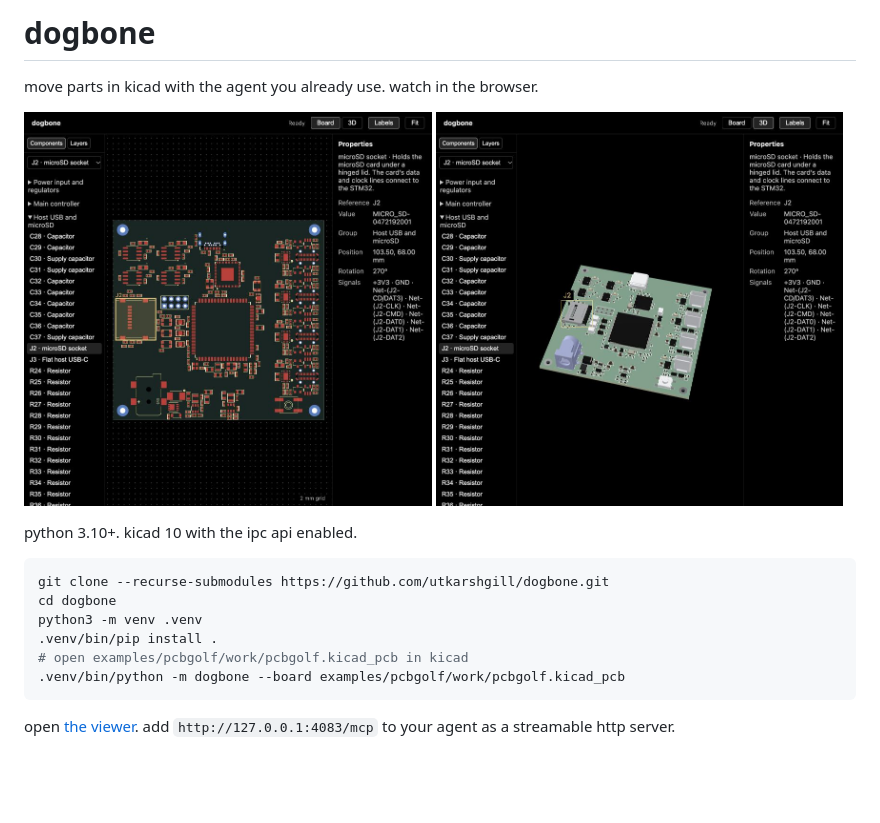
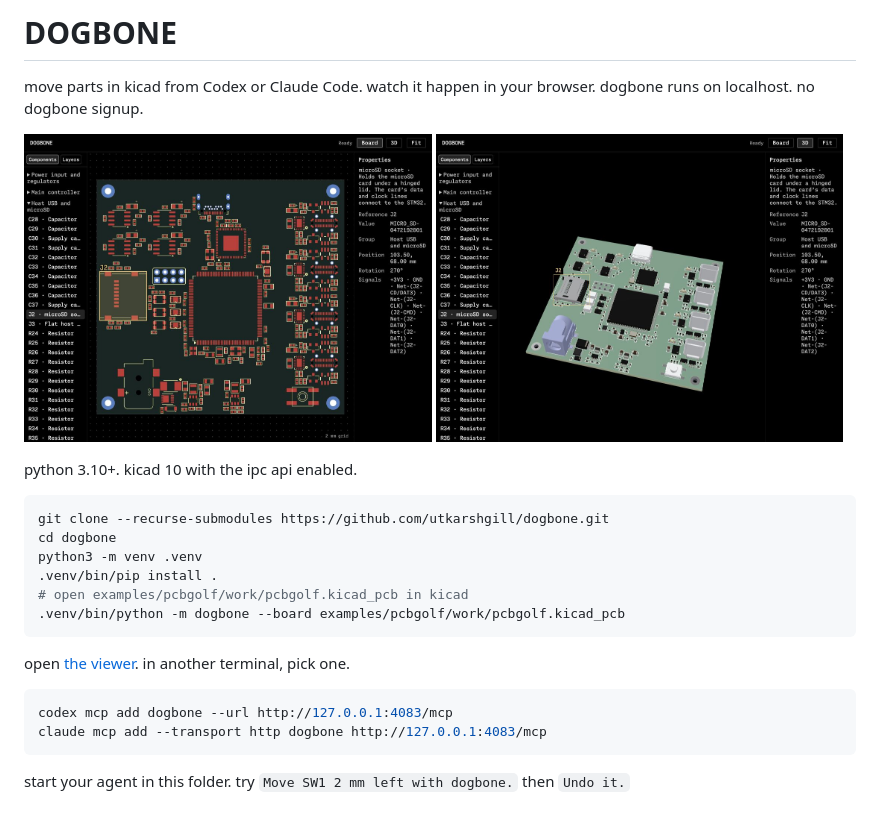
Before and after one commit to utkarshgill/dogbone, a Markdown page: README.md, the part around the change. GitHub-like rendering; pictures changed too: docs/3d.jpg, docs/board.jpg; blank space fills up the shorter version.

Commit message:
show agent setup

````diff
--- a/README.md
+++ b/README.md
@@ -1,6 +1,7 @@
-# dogbone
+# DOGBONE
 
-move parts in kicad with the agent you already use. watch in the browser.
+move parts in kicad from Codex or Claude Code. watch it happen in your browser.
+dogbone runs on localhost. no dogbone signup.
 
 <p>
   <img src="docs/board.jpg" alt="2D board view" width="49%">
@@ -18,4 +19,11 @@ python3 -m venv .venv
 .venv/bin/python -m dogbone --board examples/pcbgolf/work/pcbgolf.kicad_pcb
 ```
 
-open [the viewer](http://localhost:4083/). add `http://127.0.0.1:4083/mcp` to your agent as a streamable http server.
+open [the viewer](http://localhost:4083/). in another terminal, pick one.
+
+```sh
+codex mcp add dogbone --url http://127.0.0.1:4083/mcp
+claude mcp add --transport http dogbone http://127.0.0.1:4083/mcp
+```
+
+start your agent in this folder. try `Move SW1 2 mm left with dogbone.` then `Undo it.`
````
